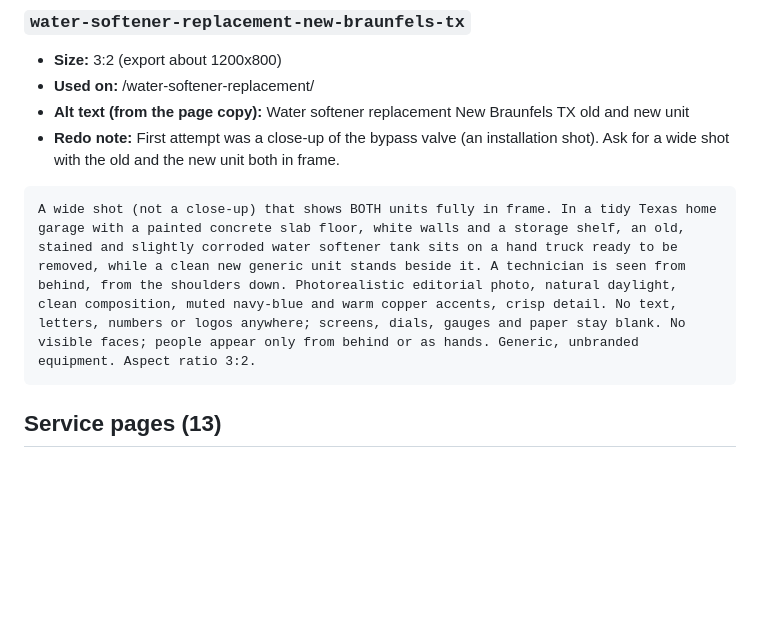
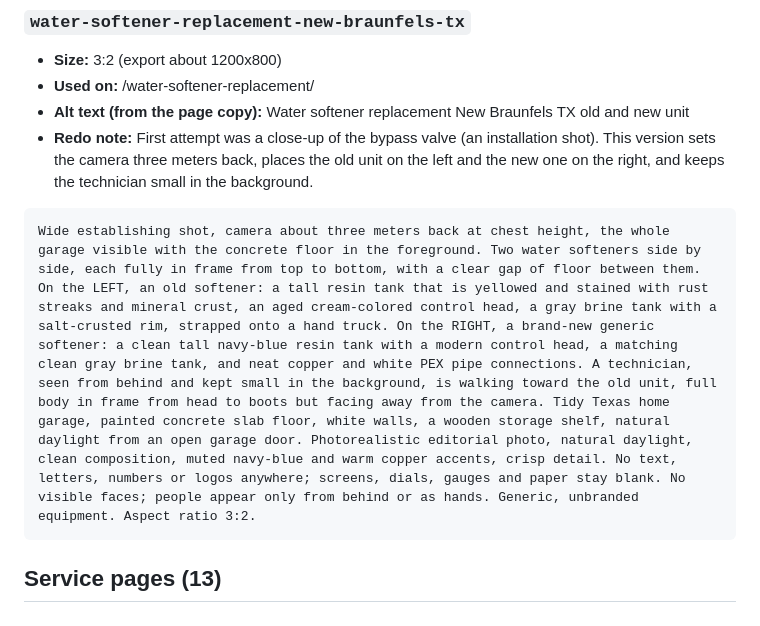
Before and after one commit to assignmenthelptalk/New-Braunfels-Elite-Water-Softener, a Markdown page: IMAGE-PROMPTS-ALL.md, the part around the change. Rendered like a GitHub page; blank space fills up the shorter version.

Commit message:
prompts: stronger wide-shot prompt for the replacement-page photo
Co-Authored-By: Claude Sonnet 5.5 <noreply@anthropic.com>

````diff
--- a/IMAGE-PROMPTS-ALL.md
+++ b/IMAGE-PROMPTS-ALL.md
@@ -166,10 +166,10 @@ Close shot of a technician's gloved hands tightening a bypass valve with a wrenc
 - **Size:** 3:2 (export about 1200x800)
 - **Used on:** /water-softener-replacement/
 - **Alt text (from the page copy):** Water softener replacement New Braunfels TX old and new unit
-- **Redo note:** First attempt was a close-up of the bypass valve (an installation shot). Ask for a wide shot with the old and the new unit both in frame.
+- **Redo note:** First attempt was a close-up of the bypass valve (an installation shot). This version sets the camera three meters back, places the old unit on the left and the new one on the right, and keeps the technician small in the background.
 
 ```
-A wide shot (not a close-up) that shows BOTH units fully in frame. In a tidy Texas home garage with a painted concrete slab floor, white walls and a storage shelf, an old, stained and slightly corroded water softener tank sits on a hand truck ready to be removed, while a clean new generic unit stands beside it. A technician is seen from behind, from the shoulders down. Photorealistic editorial photo, natural daylight, clean composition, muted navy-blue and warm copper accents, crisp detail. No text, letters, numbers or logos anywhere; screens, dials, gauges and paper stay blank. No visible faces; people appear only from behind or as hands. Generic, unbranded equipment. Aspect ratio 3:2.
+Wide establishing shot, camera about three meters back at chest height, the whole garage visible with the concrete floor in the foreground. Two water softeners side by side, each fully in frame from top to bottom, with a clear gap of floor between them. On the LEFT, an old softener: a tall resin tank that is yellowed and stained with rust streaks and mineral crust, an aged cream-colored control head, a gray brine tank with a salt-crusted rim, strapped onto a hand truck. On the RIGHT, a brand-new generic softener: a clean tall navy-blue resin tank with a modern control head, a matching clean gray brine tank, and neat copper and white PEX pipe connections. A technician, seen from behind and kept small in the background, is walking toward the old unit, full body in frame from head to boots but facing away from the camera. Tidy Texas home garage, painted concrete slab floor, white walls, a wooden storage shelf, natural daylight from an open garage door. Photorealistic editorial photo, natural daylight, clean composition, muted navy-blue and warm copper accents, crisp detail. No text, letters, numbers or logos anywhere; screens, dials, gauges and paper stay blank. No visible faces; people appear only from behind or as hands. Generic, unbranded equipment. Aspect ratio 3:2.
 ```
 
 
````
Also changed, not shown: IMAGE-PROMPTS.md (+2 -2 lines).
